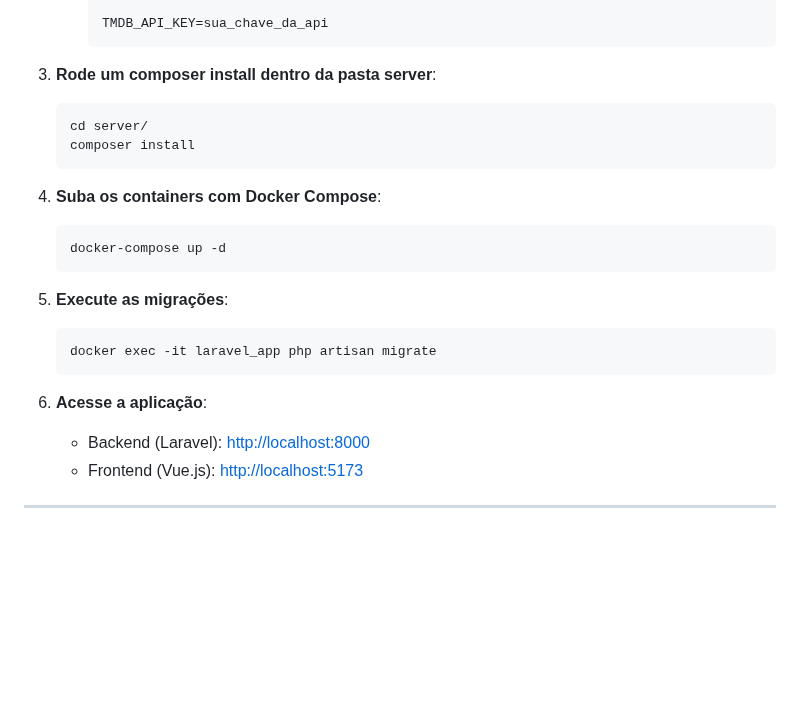
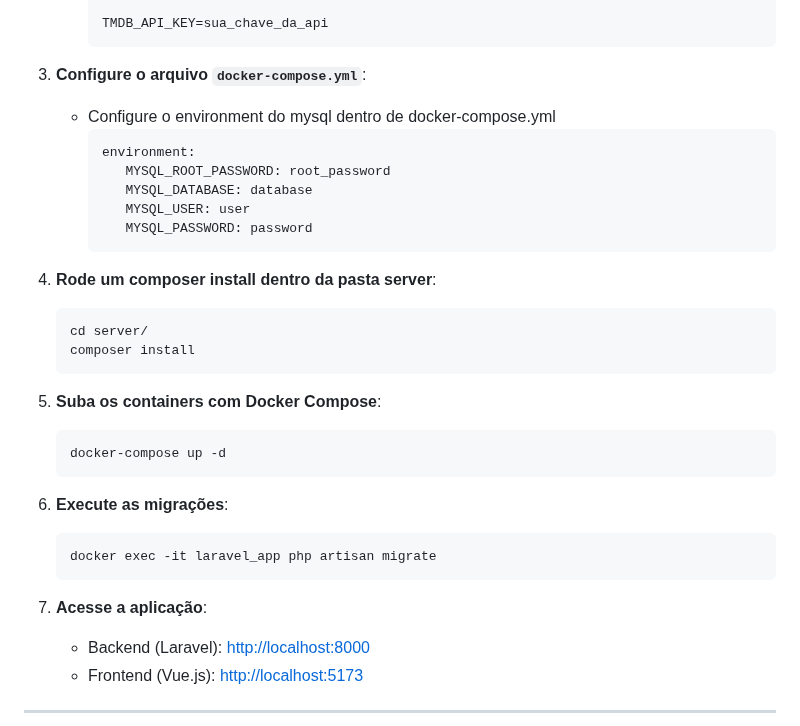
Before and after one commit to Kr4uzr/movie-catalog, a Markdown page: README.md, the part around the change. GitHub-like rendering; blank space fills up the shorter version.

Commit message:
Correção no README.md configuração do mysql no docker-compose

````diff
--- a/README.md
+++ b/README.md
@@ -48,13 +48,23 @@ Siga os passos abaixo para configurar e rodar o projeto localmente utilizando Do
 
      TMDB_API_KEY=sua_chave_da_api
      ```
-3. **Rode um composer install dentro da pasta server**:
+3. **Configure o arquivo `docker-compose.yml`**:
+   - Configure o environment do mysql dentro de docker-compose.yml
+     ```
+     environment:
+        MYSQL_ROOT_PASSWORD: root_password
+        MYSQL_DATABASE: database
+        MYSQL_USER: user
+        MYSQL_PASSWORD: password
+     ```
+
+4. **Rode um composer install dentro da pasta server**:
    ```bash
    cd server/
    composer install
    ```
 
-4. **Suba os containers com Docker Compose**:
+5. **Suba os containers com Docker Compose**:
    ```bash
    docker-compose up -d
    ```
@@ -64,7 +74,7 @@ Siga os passos abaixo para configurar e rodar o projeto localmente utilizando Do
    docker exec -it laravel_app php artisan migrate
    ```
 
-6. **Acesse a aplicação**:
+7. **Acesse a aplicação**:
    - Backend (Laravel): [http://localhost:8000](http://localhost:8000)
    - Frontend (Vue.js): [http://localhost:5173](http://localhost:5173)
 
````
